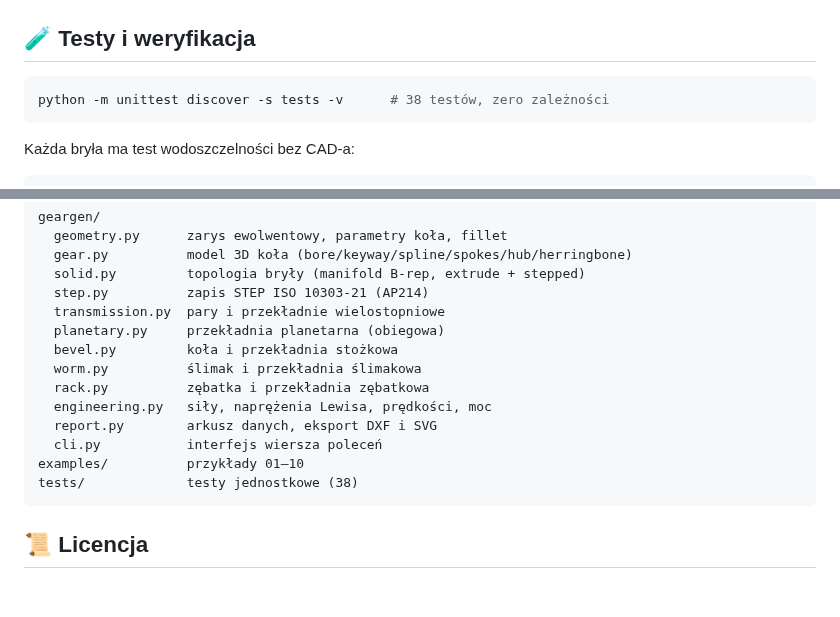
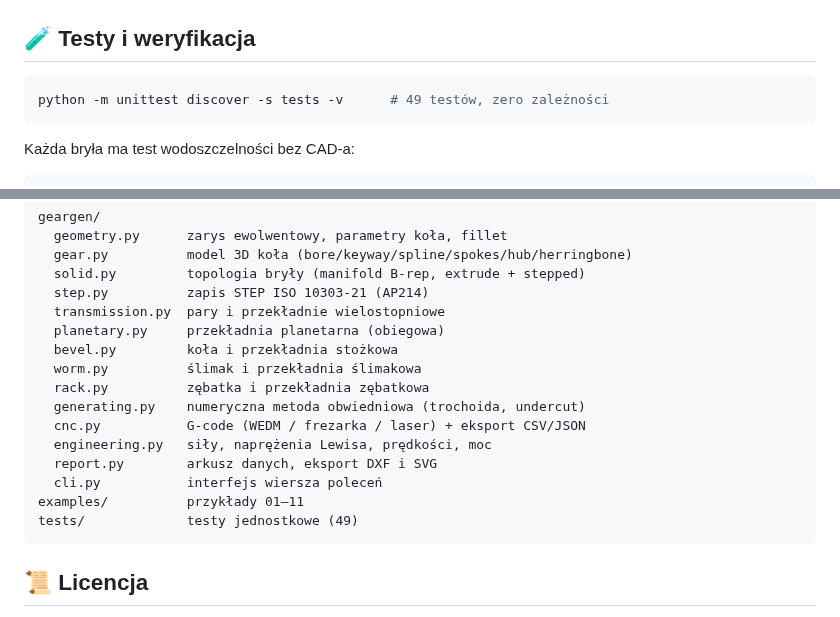
Before and after one commit to SzymonZimnyprog/Kalkulator_Przek-adni, a Markdown page: README.md, 2 parts joined by grey strips. Rendered like a GitHub page; blank space fills up the shorter version.

````diff
--- a/README.md
+++ b/README.md
@@ -165,7 +218,7 @@ Pełne przykłady w katalogu [`examples/`](examples/) (01–10).
 ## 🧪 Testy i weryfikacja
 
 ```bash
-python -m unittest discover -s tests -v      # 38 testów, zero zależności
+python -m unittest discover -s tests -v      # 49 testów, zero zależności
 ```
 
 Każda bryła ma test wodoszczelności bez CAD-a:
@@ -208,11 +261,13 @@ geargen/
   bevel.py         koła i przekładnia stożkowa
   worm.py          ślimak i przekładnia ślimakowa
   rack.py          zębatka i przekładnia zębatkowa
+  generating.py    numeryczna metoda obwiedniowa (trochoida, undercut)
+  cnc.py           G-code (WEDM / frezarka / laser) + eksport CSV/JSON
   engineering.py   siły, naprężenia Lewisa, prędkości, moc
   report.py        arkusz danych, eksport DXF i SVG
   cli.py           interfejs wiersza poleceń
-examples/          przykłady 01–10
-tests/             testy jednostkowe (38)
+examples/          przykłady 01–11
+tests/             testy jednostkowe (49)
 ```
 
 ## 📜 Licencja
````
Also changed, not shown: other parts of README.md (+53 -0 lines), docs/cnc_toolpath.png (added), docs/generated_vs_analytic.png (added), 7 other files.
